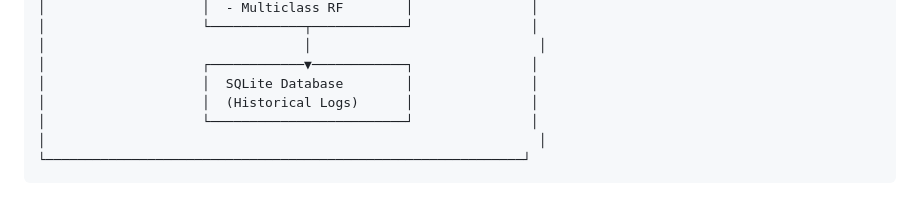
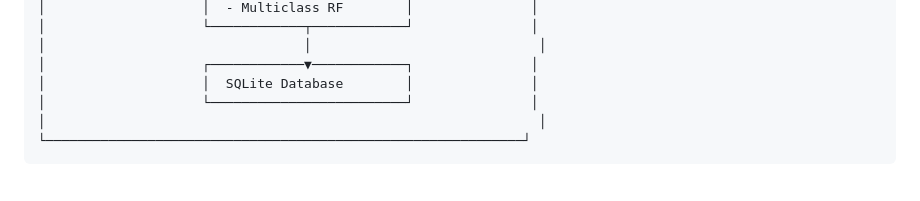
Before and after one commit to sharnjeet21/iot23, a Markdown page: README.md, the part around the change. GitHub-like rendering.

```diff
--- a/README.md
+++ b/README.md
@@ -199,7 +199,6 @@ The threat analysis view shows:
 │                                 │                             │
 │                    ┌────────────▼────────────┐               │
 │                    │  SQLite Database        │               │
-│                    │  (Historical Logs)      │               │
 │                    └─────────────────────────┘               │
 │                                                               │
 └─────────────────────────────────────────────────────────────┘
```
